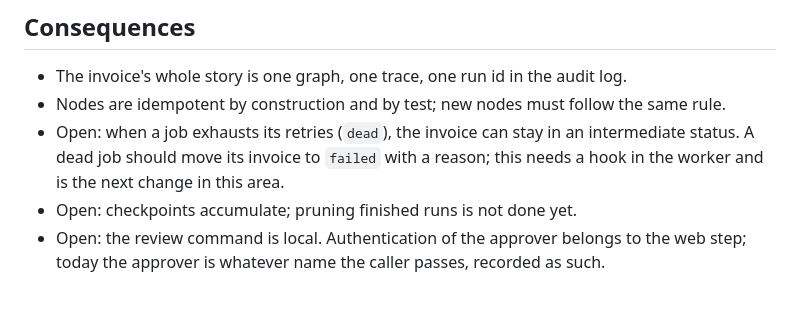
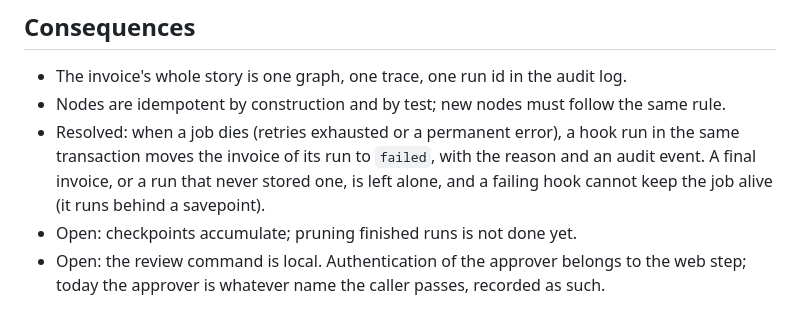
Before and after one commit to RomeoCorrec/Invoice_Agent, a Markdown page: docs/adr/0009-graph-in-the-worker.md, the part around the change. Drawn GitHub-style.

Commit message:
docs(adr): mark the dead-job open point of ADR-0009 as resolved
Co-Authored-By: Claude Sonnet 5.5 <noreply@anthropic.com>
Claude-Session: https://claude.ai/code/session_01G9b4BYePfvkoNpcBV614sf

```diff
--- a/docs/adr/0009-graph-in-the-worker.md
+++ b/docs/adr/0009-graph-in-the-worker.md
@@ -91,9 +91,10 @@ a worker thread has no running event loop.
 
 - The invoice's whole story is one graph, one trace, one run id in the audit log.
 - Nodes are idempotent by construction and by test; new nodes must follow the same rule.
-- Open: when a job exhausts its retries (`dead`), the invoice can stay in an intermediate
-  status. A dead job should move its invoice to `failed` with a reason; this needs a hook in
-  the worker and is the next change in this area.
+- Resolved: when a job dies (retries exhausted or a permanent error), a hook run in the same
+  transaction moves the invoice of its run to `failed`, with the reason and an audit event.
+  A final invoice, or a run that never stored one, is left alone, and a failing hook cannot
+  keep the job alive (it runs behind a savepoint).
 - Open: checkpoints accumulate; pruning finished runs is not done yet.
 - Open: the review command is local. Authentication of the approver belongs to the web step;
   today the approver is whatever name the caller passes, recorded as such.
```
